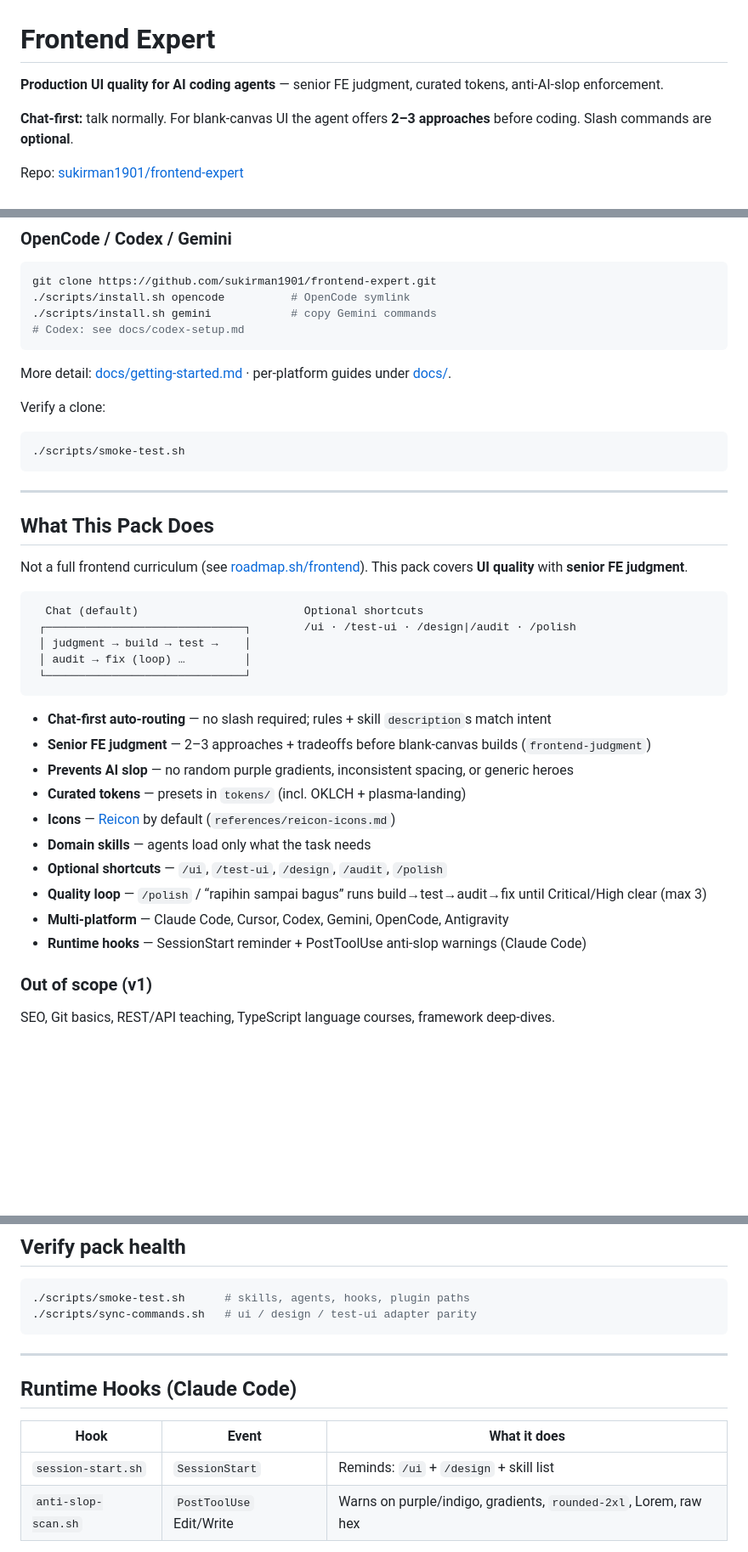
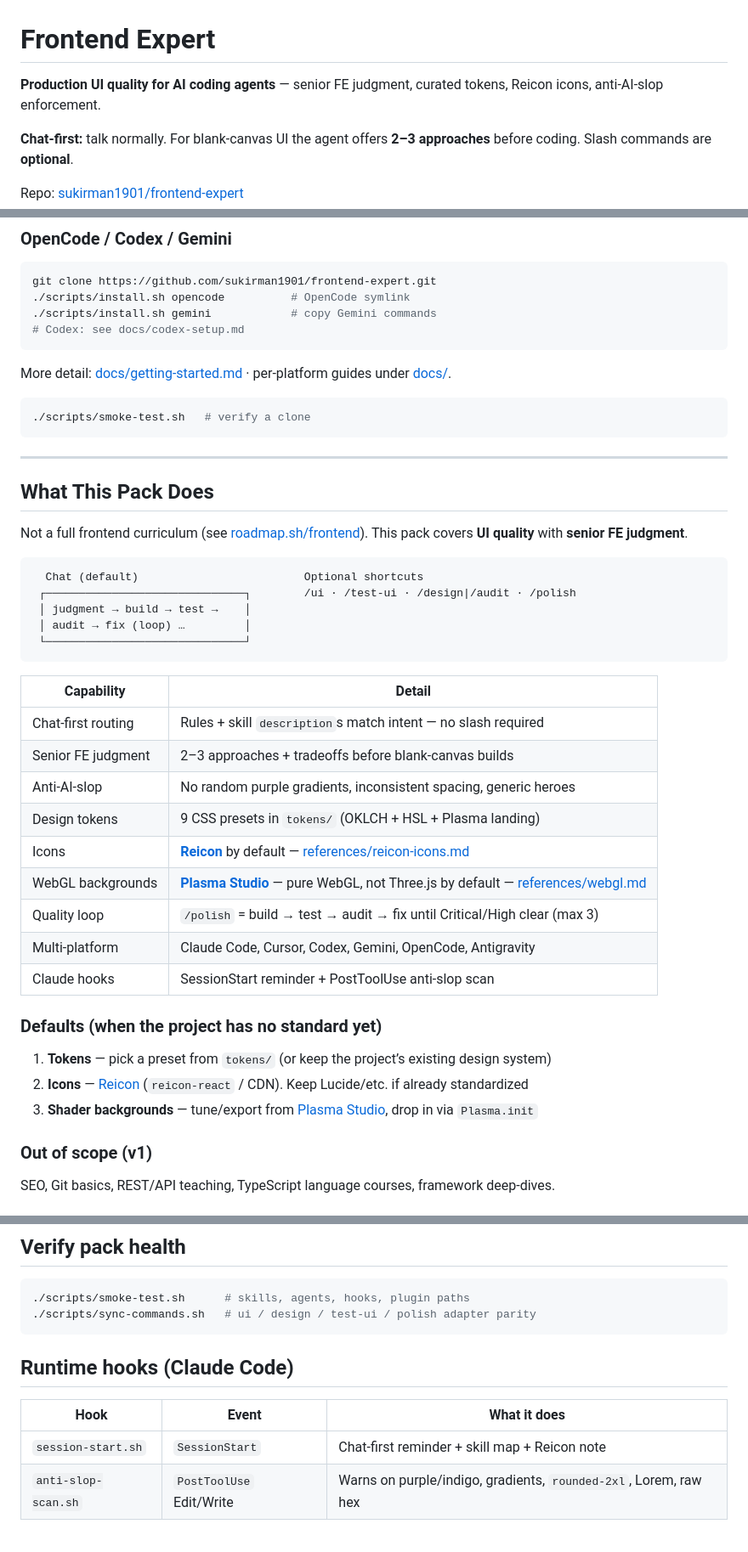
Before and after one commit to sukirman1901/frontend-expert, a Markdown page: README.md, 3 parts joined by grey strips. Shown at 85% size. Rendered like a GitHub page; blank space fills up the shorter version.

````diff
--- a/README.md
+++ b/README.md
@@ -1,6 +1,6 @@
 # Frontend Expert
 
-**Production UI quality for AI coding agents** — senior FE judgment, curated tokens, anti-AI-slop enforcement.
+**Production UI quality for AI coding agents** — senior FE judgment, curated tokens, Reicon icons, anti-AI-slop enforcement.
 
 **Chat-first:** talk normally. For blank-canvas UI the agent offers **2–3 approaches** before coding. Slash commands are **optional**.
 
@@ -47,10 +47,8 @@ git clone https://github.com/sukirman1901/frontend-expert.git
 
 More detail: [docs/getting-started.md](docs/getting-started.md) · per-platform guides under [docs/](docs/).
 
-Verify a clone:
-
 ```bash
-./scripts/smoke-test.sh
+./scripts/smoke-test.sh   # verify a clone
 ```
 
 ---
@@ -67,16 +65,23 @@ Not a full frontend curriculum (see [roadmap.sh/frontend](https://roadmap.sh/fro
  └──────────────────────────────┘
 ```
 
-- **Chat-first auto-routing** — no slash required; rules + skill `description`s match intent
-- **Senior FE judgment** — 2–3 approaches + tradeoffs before blank-canvas builds (`frontend-judgment`)
-- **Prevents AI slop** — no random purple gradients, inconsistent spacing, or generic heroes
-- **Curated tokens** — presets in `tokens/` (incl. OKLCH + plasma-landing)
-- **Icons** — [Reicon](https://reicon.dev) by default (`references/reicon-icons.md`)
-- **Domain skills** — agents load only what the task needs
-- **Optional shortcuts** — `/ui`, `/test-ui`, `/design`, `/audit`, `/polish`
-- **Quality loop** — `/polish` / “rapihin sampai bagus” runs build→test→audit→fix until Critical/High clear (max 3)
-- **Multi-platform** — Claude Code, Cursor, Codex, Gemini, OpenCode, Antigravity
-- **Runtime hooks** — SessionStart reminder + PostToolUse anti-slop warnings (Claude Code)
+| Capability | Detail |
+|------------|--------|
+| Chat-first routing | Rules + skill `description`s match intent — no slash required |
+| Senior FE judgment | 2–3 approaches + tradeoffs before blank-canvas builds |
+| Anti-AI-slop | No random purple gradients, inconsistent spacing, generic heroes |
+| Design tokens | 9 CSS presets in `tokens/` (OKLCH + HSL + Plasma landing) |
+| Icons | **[Reicon](https://reicon.dev)** by default — [references/reicon-icons.md](references/reicon-icons.md) |
+| WebGL backgrounds | **[Plasma Studio](https://plasma.nusaiba.dev/app/)** — pure WebGL, not Three.js by default — [references/webgl.md](references/webgl.md) |
+| Quality loop | `/polish` = build → test → audit → fix until Critical/High clear (max 3) |
+| Multi-platform | Claude Code, Cursor, Codex, Gemini, OpenCode, Antigravity |
+| Claude hooks | SessionStart reminder + PostToolUse anti-slop scan |
+
+### Defaults (when the project has no standard yet)
+
+1. **Tokens** — pick a preset from `tokens/` (or keep the project’s existing design system)
+2. **Icons** — [Reicon](https://reicon.dev) (`reicon-react` / CDN). Keep Lucide/etc. if already standardized
+3. **Shader backgrounds** — tune/export from [Plasma Studio](https://plasma.nusaiba.dev/app/), drop in via `Plasma.init`
 
 ### Out of scope (v1)
 
@@ -187,16 +230,14 @@ Deep guides under `references/`. Map to skills: [references/README.md](reference
 
 ```bash
 ./scripts/smoke-test.sh      # skills, agents, hooks, plugin paths
-./scripts/sync-commands.sh   # ui / design / test-ui adapter parity
+./scripts/sync-commands.sh   # ui / design / test-ui / polish adapter parity
 ```
 
----
-
-## Runtime Hooks (Claude Code)
+## Runtime hooks (Claude Code)
 
 | Hook | Event | What it does |
 |------|-------|----------------|
-| `session-start.sh` | `SessionStart` | Reminds: `/ui` + `/design` + skill list |
+| `session-start.sh` | `SessionStart` | Chat-first reminder + skill map + Reicon note |
 | `anti-slop-scan.sh` | `PostToolUse` Edit/Write | Warns on purple/indigo, gradients, `rounded-2xl`, Lorem, raw hex |
 
 See [docs/hooks.md](docs/hooks.md). Requires `jq` + `rg`.
````
Also changed, not shown: other parts of README.md (+71 -32 lines).
